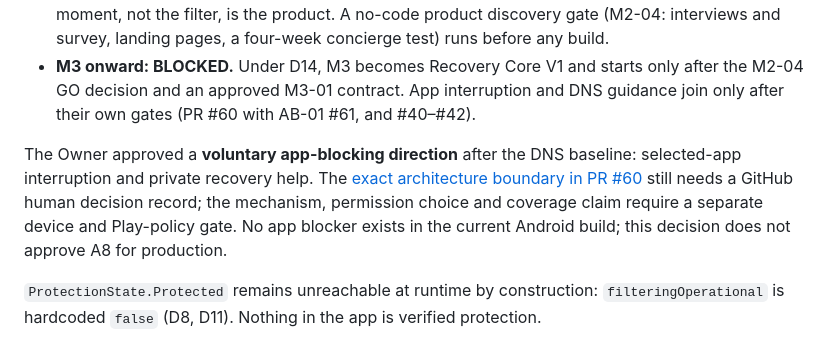
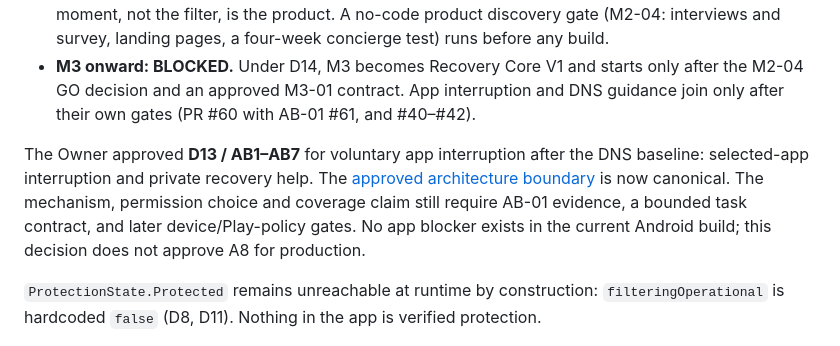
Before and after one commit to takh86/ai-engineering-lab, a Markdown page: projects/04-muslim-recovery-protection/README.md, the part around the change. GitHub-like rendering.

Commit message:
docs(04): sync README to approved D13

```diff
--- a/projects/04-muslim-recovery-protection/README.md
+++ b/projects/04-muslim-recovery-protection/README.md
@@ -11,10 +11,11 @@ Snapshot: 2026-09-27. GitHub milestones and issues are the live tracker; [`docs/
 - **Product direction (2026-09-27, D14 APPROVED):** the [recovery-first product baseline](docs/recovery-first-product-baseline.md). The urge moment, not the filter, is the product. A no-code product discovery gate (M2-04: interviews and survey, landing pages, a four-week concierge test) runs before any build.
 - **M3 onward: BLOCKED.** Under D14, M3 becomes Recovery Core V1 and starts only after the M2-04 GO decision and an approved M3-01 contract. App interruption and DNS guidance join only after their own gates (PR #60 with AB-01 #61, and #40–#42).
 
-The Owner approved a **voluntary app-blocking direction** after the DNS baseline: selected-app
-interruption and private recovery help. The [exact architecture boundary in PR #60](docs/app-blocking-architecture-decision.md)
-still needs a GitHub human decision record; the mechanism, permission choice and coverage claim
-require a separate device and Play-policy gate.
+The Owner approved **D13 / AB1–AB7** for voluntary app interruption after the DNS baseline:
+selected-app interruption and private recovery help. The
+[approved architecture boundary](docs/app-blocking-architecture-decision.md) is now canonical.
+The mechanism, permission choice and coverage claim still require AB-01 evidence, a bounded task
+contract, and later device/Play-policy gates.
 No app blocker exists in the current Android build; this decision does not approve A8 for production.
 
 `ProtectionState.Protected` remains unreachable at runtime by construction: `filteringOperational` is hardcoded `false` (D8, D11). Nothing in the app is verified protection.
```
